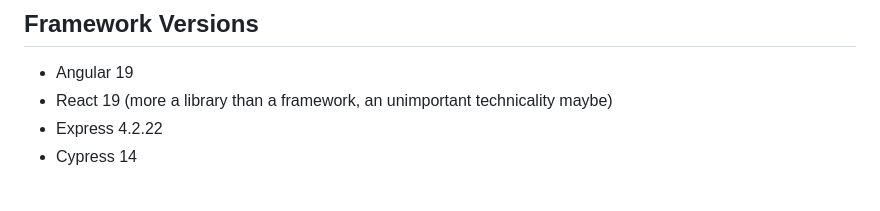
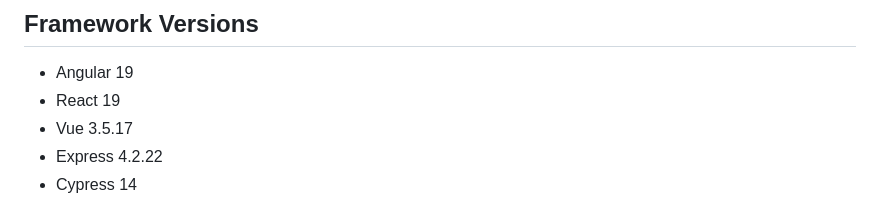
Before and after one commit to ndlbl/multi-platform, a Markdown page: README.md, the part around the change. GitHub-like rendering.

Commit message:
#006 Vue version to docs
include vue version number

```diff
--- a/README.md
+++ b/README.md
@@ -11,7 +11,8 @@ This project aims to implement similar UI in apps built in different JS architec
 ## Framework Versions
 
 - Angular 19
-- React 19 (more a library than a framework, an unimportant technicality maybe)
+- React 19
+- Vue 3.5.17
 - Express 4.2.22
 - Cypress 14
 
```
